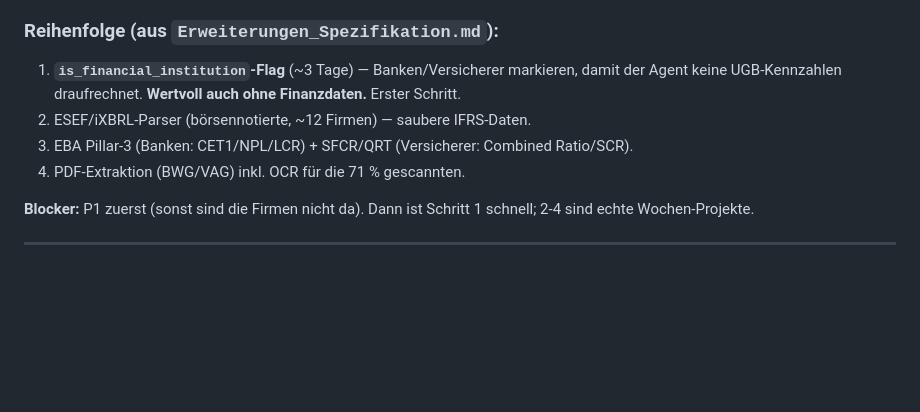
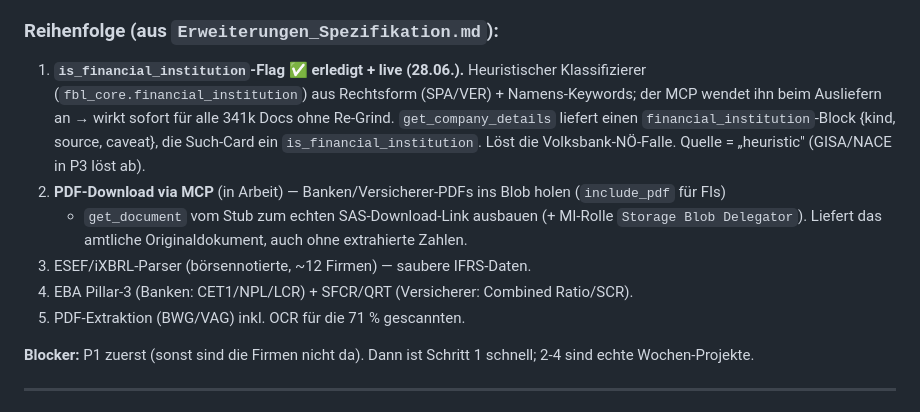
Before and after one commit to jkbngb/agentic-firmenbuch, a Markdown page: ROADMAP.md, the part around the change. GitHub-like rendering; blank space fills up the shorter version.

Commit message:
ROADMAP: mark FI-flag shipped; PDF-download next in P2
Co-Authored-By: Claude Opus 4.8 <noreply@anthropic.com>

```diff
--- a/ROADMAP.md
+++ b/ROADMAP.md
@@ -107,11 +107,17 @@ Aus der 64-Datei-Analyse (`docs/Erweiterungen_Spezifikation.md` §2):
 - Anderes Bilanzschema (BWG §§43-58 / VAG §§136-167) → unsere UGB-Pipeline parst sie nicht.
 
 ### Reihenfolge (aus `Erweiterungen_Spezifikation.md`):
-1. **`is_financial_institution`-Flag** (~3 Tage) — Banken/Versicherer markieren, damit der
-   Agent keine UGB-Kennzahlen draufrechnet. **Wertvoll auch ohne Finanzdaten.** Erster Schritt.
-2. ESEF/iXBRL-Parser (börsennotierte, ~12 Firmen) — saubere IFRS-Daten.
-3. EBA Pillar-3 (Banken: CET1/NPL/LCR) + SFCR/QRT (Versicherer: Combined Ratio/SCR).
-4. PDF-Extraktion (BWG/VAG) inkl. OCR für die 71 % gescannten.
+1. **`is_financial_institution`-Flag** ✅ **erledigt + live (28.06.).** Heuristischer Klassifizierer
+   (`fbl_core.financial_institution`) aus Rechtsform (SPA/VER) + Namens-Keywords; der MCP wendet
+   ihn beim Ausliefern an → wirkt sofort für alle 341k Docs ohne Re-Grind. `get_company_details`
+   liefert einen `financial_institution`-Block {kind, source, caveat}, die Such-Card ein
+   `is_financial_institution`. Löst die Volksbank-NÖ-Falle. Quelle = „heuristic" (GISA/NACE in P3 löst ab).
+2. **PDF-Download via MCP** (in Arbeit) — Banken/Versicherer-PDFs ins Blob holen (`include_pdf` für FIs)
+   + `get_document` vom Stub zum echten SAS-Download-Link ausbauen (+ MI-Rolle `Storage Blob Delegator`).
+   Liefert das amtliche Originaldokument, auch ohne extrahierte Zahlen.
+3. ESEF/iXBRL-Parser (börsennotierte, ~12 Firmen) — saubere IFRS-Daten.
+4. EBA Pillar-3 (Banken: CET1/NPL/LCR) + SFCR/QRT (Versicherer: Combined Ratio/SCR).
+5. PDF-Extraktion (BWG/VAG) inkl. OCR für die 71 % gescannten.
 
 **Blocker:** P1 zuerst (sonst sind die Firmen nicht da). Dann ist Schritt 1 schnell;
 2-4 sind echte Wochen-Projekte.
```
